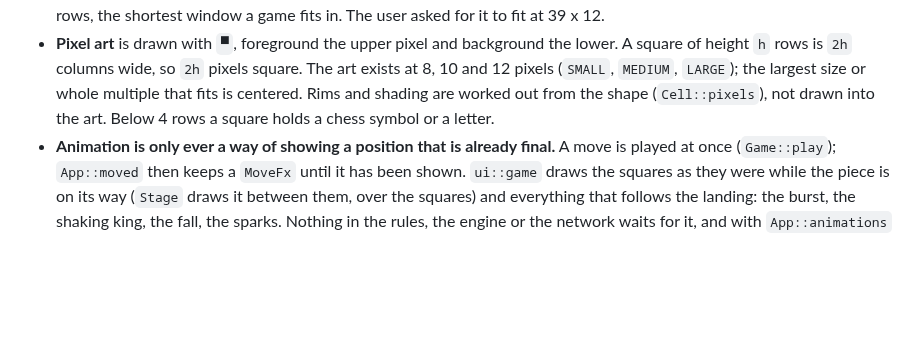
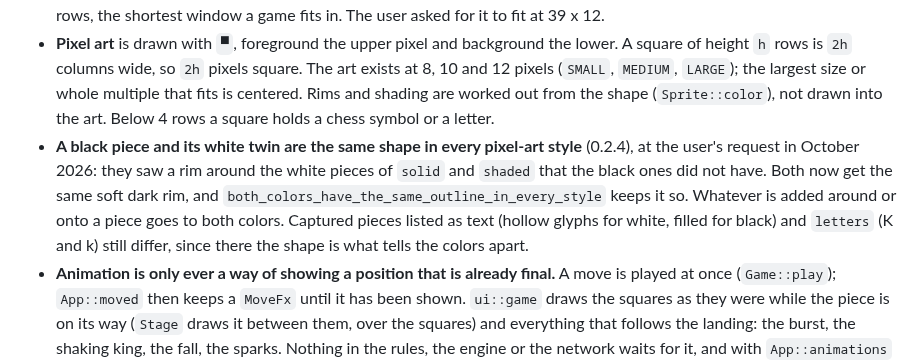
Before and after one commit to anwarahmed/funchess, a Markdown page: CLAUDE.md, the part around the change. Drawn GitHub-style; blank space fills up the shorter version.

```diff
--- a/CLAUDE.md
+++ b/CLAUDE.md
@@ -112,8 +112,15 @@ that `App::tick` polls every frame. One file per concern in `src/`:
   lower. A square of height `h` rows is `2h` columns wide, so `2h` pixels square.
   The art exists at 8, 10 and 12 pixels (`SMALL`, `MEDIUM`, `LARGE`); the largest
   size or whole multiple that fits is centered. Rims and shading are worked out from
-  the shape (`Cell::pixels`), not drawn into the art. Below 4 rows a square holds a
+  the shape (`Sprite::color`), not drawn into the art. Below 4 rows a square holds a
   chess symbol or a letter.
+- **A black piece and its white twin are the same shape in every pixel-art style**
+  (0.2.4), at the user's request in October 2026: they saw a rim around the white
+  pieces of `solid` and `shaded` that the black ones did not have. Both now get the
+  same soft dark rim, and `both_colors_have_the_same_outline_in_every_style` keeps it
+  so. Whatever is added around or onto a piece goes to both colors. Captured pieces
+  listed as text (hollow glyphs for white, filled for black) and `letters` (K and k)
+  still differ, since there the shape is what tells the colors apart.
 - **Animation is only ever a way of showing a position that is already final.** A move
   is played at once (`Game::play`); `App::moved` then keeps a `MoveFx` until it has
   been shown. `ui::game` draws the squares as they were while the piece is on its way
```
Also changed, not shown: docs/screenshot.png, 3 other files.
